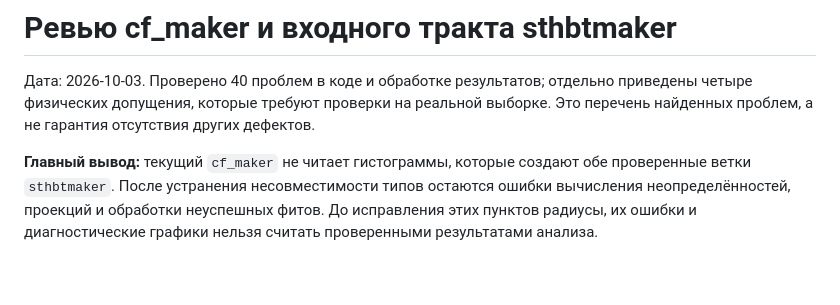
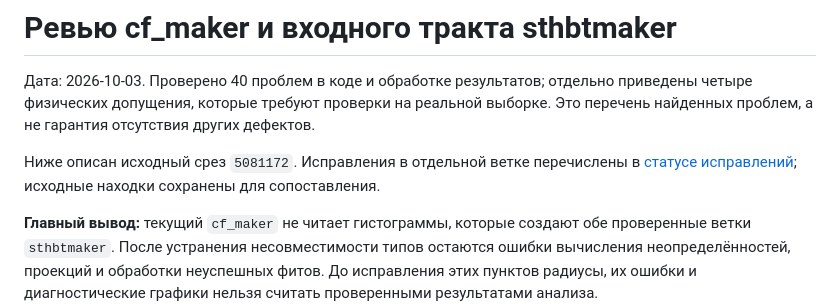
Before and after one commit to TemirB/cf_maker, a Markdown page: docs/review-2026-10-03.md, the part around the change. Drawn GitHub-style; blank space fills up the shorter version.

Commit message:
docs: describe prioritized review fixes and validation

```diff
--- a/docs/review-2026-10-03.md
+++ b/docs/review-2026-10-03.md
@@ -1,6 +1,9 @@
 # Ревью cf_maker и входного тракта sthbtmaker
 
 Дата: 2026-10-03. Проверено 40 проблем в коде и обработке результатов; отдельно приведены четыре физических допущения, которые требуют проверки на реальной выборке. Это перечень найденных проблем, а не гарантия отсутствия других дефектов.
+
+Ниже описан исходный срез `5081172`. Исправления в отдельной ветке перечислены в
+[статусе исправлений](review-fixes-2026-10-03.md); исходные находки сохранены для сопоставления.
 
 **Главный вывод:** текущий `cf_maker` не читает гистограммы, которые создают обе проверенные ветки `sthbtmaker`. После устранения несовместимости типов остаются ошибки вычисления неопределённостей, проекций и обработки неуспешных фитов. До исправления этих пунктов радиусы, их ошибки и диагностические графики нельзя считать проверенными результатами анализа.
 
```
Also changed, not shown: README.md (+49 -6 lines), docs/review-fixes-2026-10-03.md (added, +49 -0 lines).
